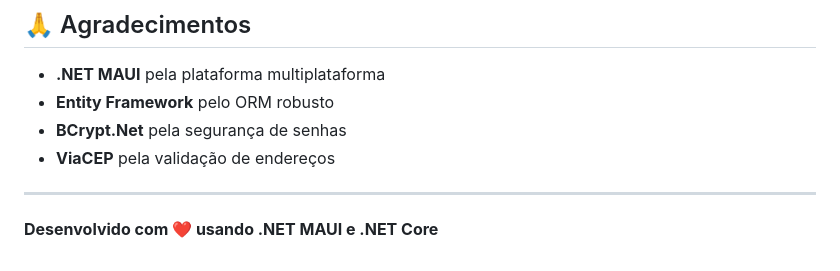
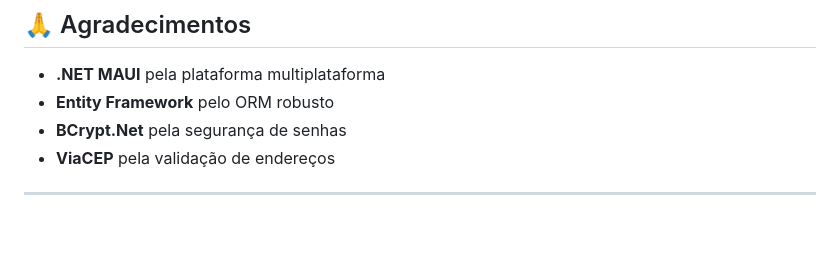
Before and after one commit to Carlos-Gabriel-Garcia-Campos-Braga/Gestao-De-Imoveis, a Markdown page: README.md, the part around the change. Drawn GitHub-style; blank space fills up the shorter version.

Commit message:
fix: README atualizado

```diff
--- a/README.md
+++ b/README.md
@@ -396,5 +396,3 @@ Este projeto está sob a licença MIT. Veja o arquivo [LICENSE](LICENSE) para ma
 - **ViaCEP** pela validação de endereços
 
 ---
-
-**Desenvolvido com ❤️ usando .NET MAUI e .NET Core**
```
